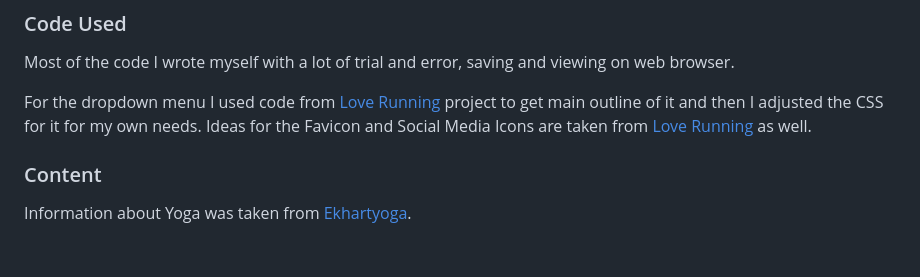
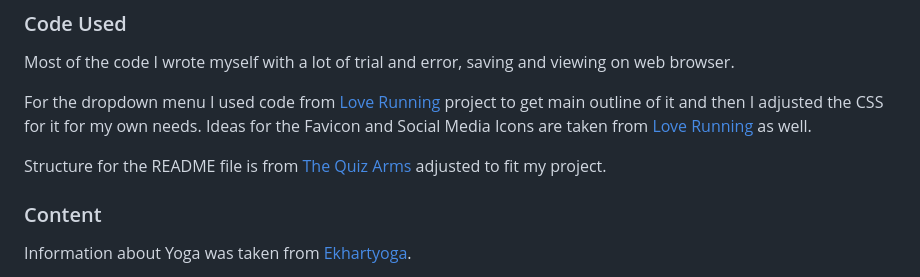
Before and after one commit to reltoom/Project-1-Relax, a Markdown page: README.md, the part around the change. GitHub-like rendering; blank space fills up the shorter version.

Commit message:
updated content of readme
structure taken from the quiz arms

```diff
--- a/README.md
+++ b/README.md
@@ -231,6 +231,7 @@ Most of the code I wrote myself with a lot of trial and error, saving and viewin
 
 For the dropdown menu I used code from [Love Running](https://github.com/Code-Institute-Solutions/love-running-v3/tree/main/5.3-meetup-times) project to get main outline of it and then I adjusted the CSS for it for my own needs. Ideas for the Favicon and Social Media Icons are taken from [Love Running](https://github.com/Code-Institute-Solutions/love-running-v3/tree/main/5.3-meetup-times) as well.
 
+Structure for the README file is from [The Quiz Arms](https://github.com/kera-cudmore/TheQuizArms/blob/main/assets/images/the-quiz-arms.png) adjusted to fit my project.
 ### Content
 Information about Yoga was taken from [Ekhartyoga](https://www.ekhartyoga.com/).
 
```
